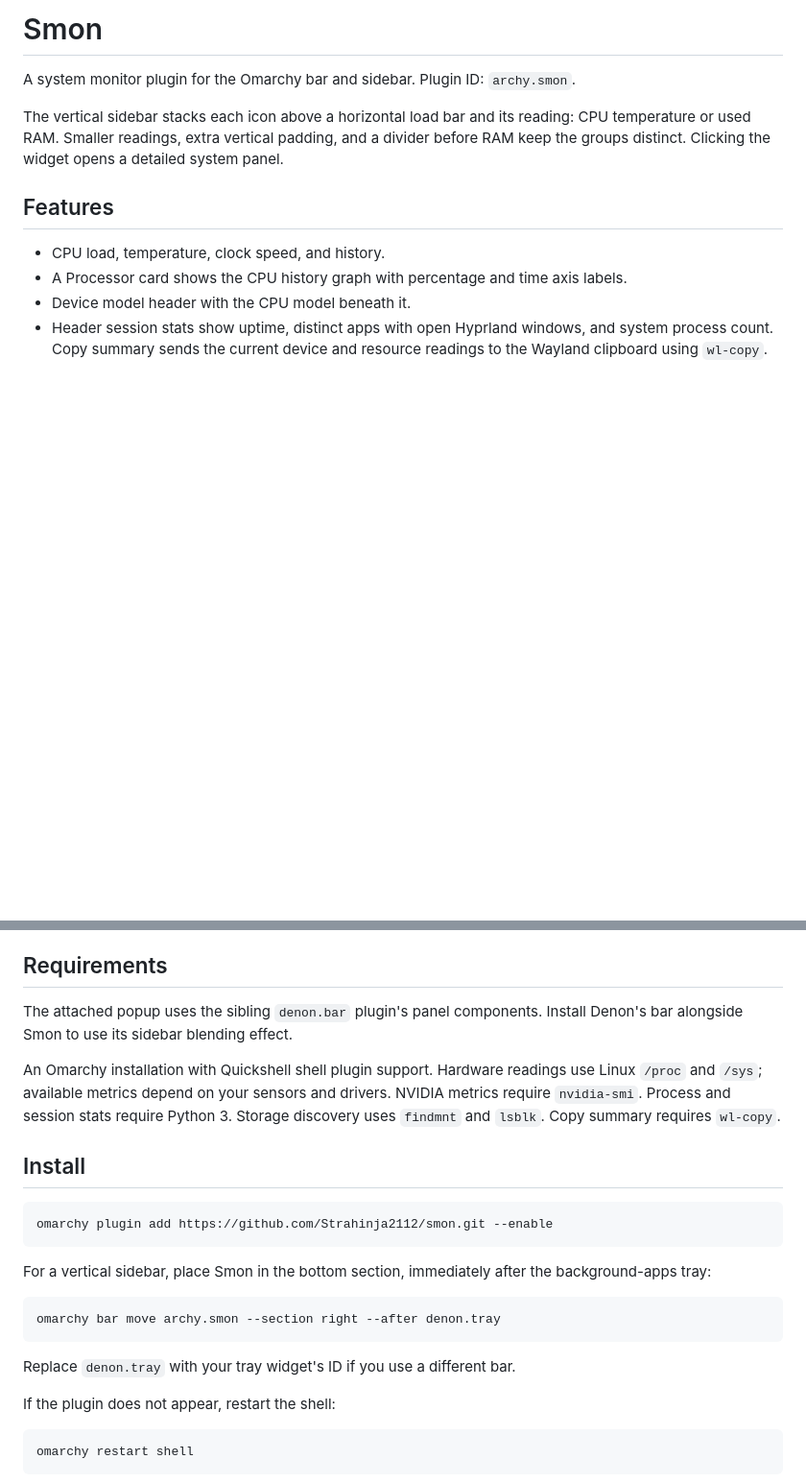
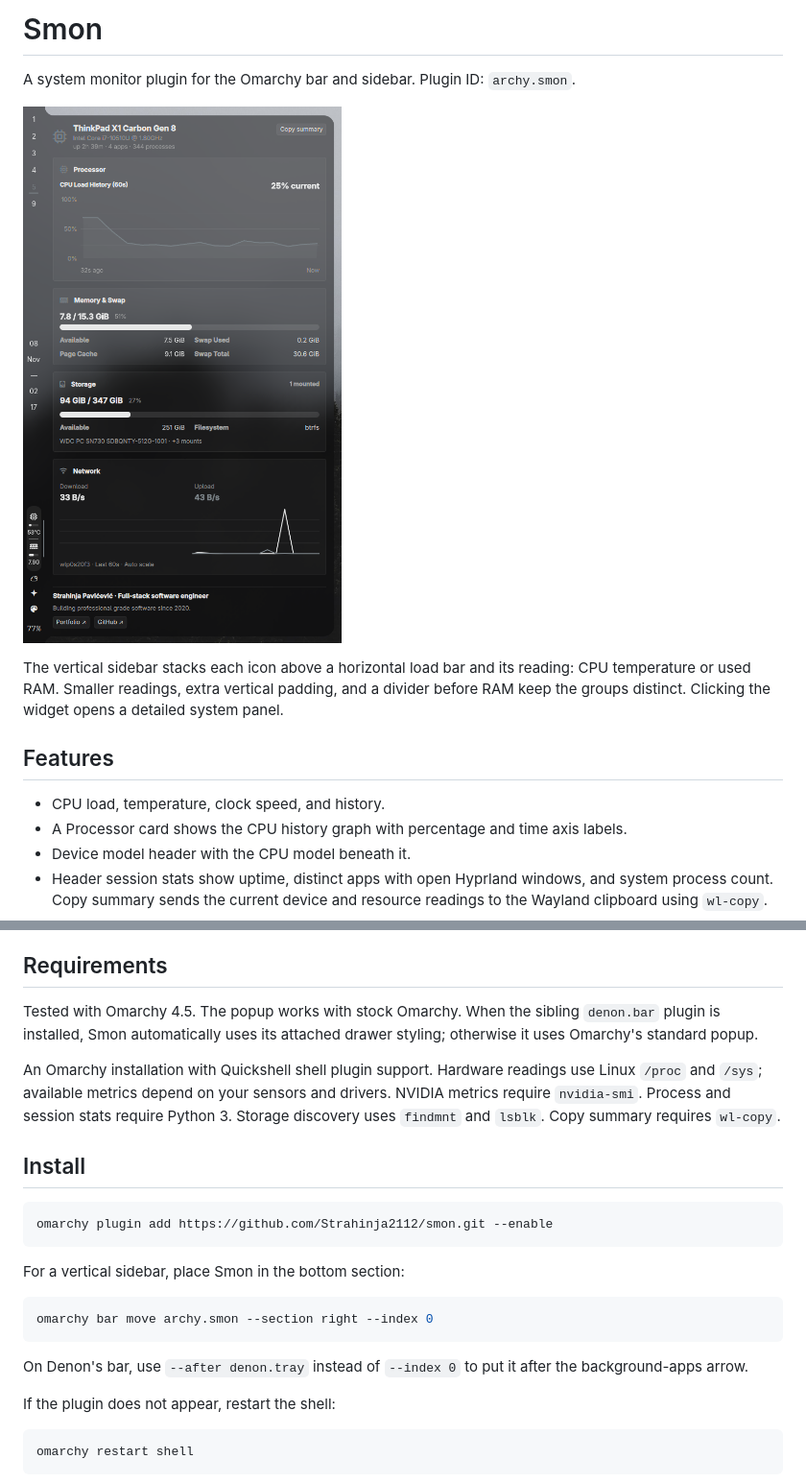
Before and after one commit to Strahinja2112/smon, a Markdown page: README.md, 2 parts joined by grey strips. Shown at 96% size. Drawn GitHub-style; pictures changed too: preview.png (added); blank space fills up the shorter version.

Commit message:
release: prepare Smon 2.0.0 for marketplace submission

````diff
--- a/README.md
+++ b/README.md
@@ -1,6 +1,8 @@
 # Smon
 
 A system monitor plugin for the Omarchy bar and sidebar. Plugin ID: `archy.smon`.
+
+![Smon sidebar and system popup](preview.png)
 
 The vertical sidebar stacks each icon above a horizontal load bar and its reading: CPU temperature or used RAM. Smaller readings, extra vertical padding, and a divider before RAM keep the groups distinct. Clicking the widget opens a detailed system panel.
 
@@ -21,7 +23,7 @@ The vertical sidebar stacks each icon above a horizontal load bar and its readin
 
 ## Requirements
 
-The attached popup uses the sibling `denon.bar` plugin's panel components. Install Denon's bar alongside Smon to use its sidebar blending effect.
+Tested with Omarchy 4.5. The popup works with stock Omarchy. When the sibling `denon.bar` plugin is installed, Smon automatically uses its attached drawer styling; otherwise it uses Omarchy's standard popup.
 
 An Omarchy installation with Quickshell shell plugin support. Hardware readings use Linux `/proc` and `/sys`; available metrics depend on your sensors and drivers. NVIDIA metrics require `nvidia-smi`. Process and session stats require Python 3. Storage discovery uses `findmnt` and `lsblk`. Copy summary requires `wl-copy`.
 
@@ -31,13 +33,13 @@ An Omarchy installation with Quickshell shell plugin support. Hardware readings
 omarchy plugin add https://github.com/Strahinja2112/smon.git --enable
 ```
 
-For a vertical sidebar, place Smon in the bottom section, immediately after the background-apps tray:
+For a vertical sidebar, place Smon in the bottom section:
 
 ```bash
-omarchy bar move archy.smon --section right --after denon.tray
+omarchy bar move archy.smon --section right --index 0
 ```
 
-Replace `denon.tray` with your tray widget's ID if you use a different bar.
+On Denon's bar, use `--after denon.tray` instead of `--index 0` to put it after the background-apps arrow.
 
 If the plugin does not appear, restart the shell:
 
````
Also changed, not shown: other parts of README.md (+14 -3 lines), 5 other files.
